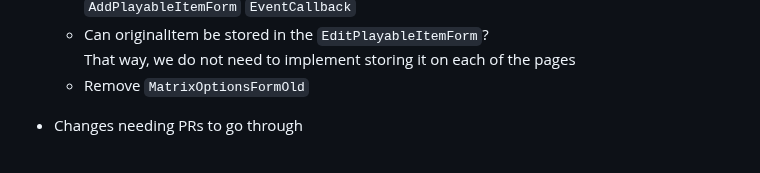
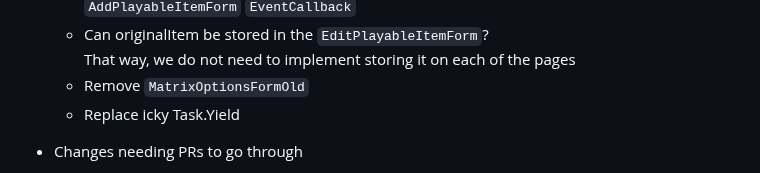
Before and after one commit to evilC/WearWare, a Markdown page: ToDo.md, the part around the change. Drawn GitHub-style.

```diff
--- a/ToDo.md
+++ b/ToDo.md
@@ -67,6 +67,7 @@
   - Can originalItem be stored in the `EditPlayableItemForm`?
     That way, we do not need to implement storing it on each of the pages
   - Remove `MatrixOptionsFormOld`
+  - Replace icky Task.Yield
 
 - Changes needing PRs to go through
   - Something odd going on with 1st start. Set MatrixOptions, load playlist, but screen is garbled
```
